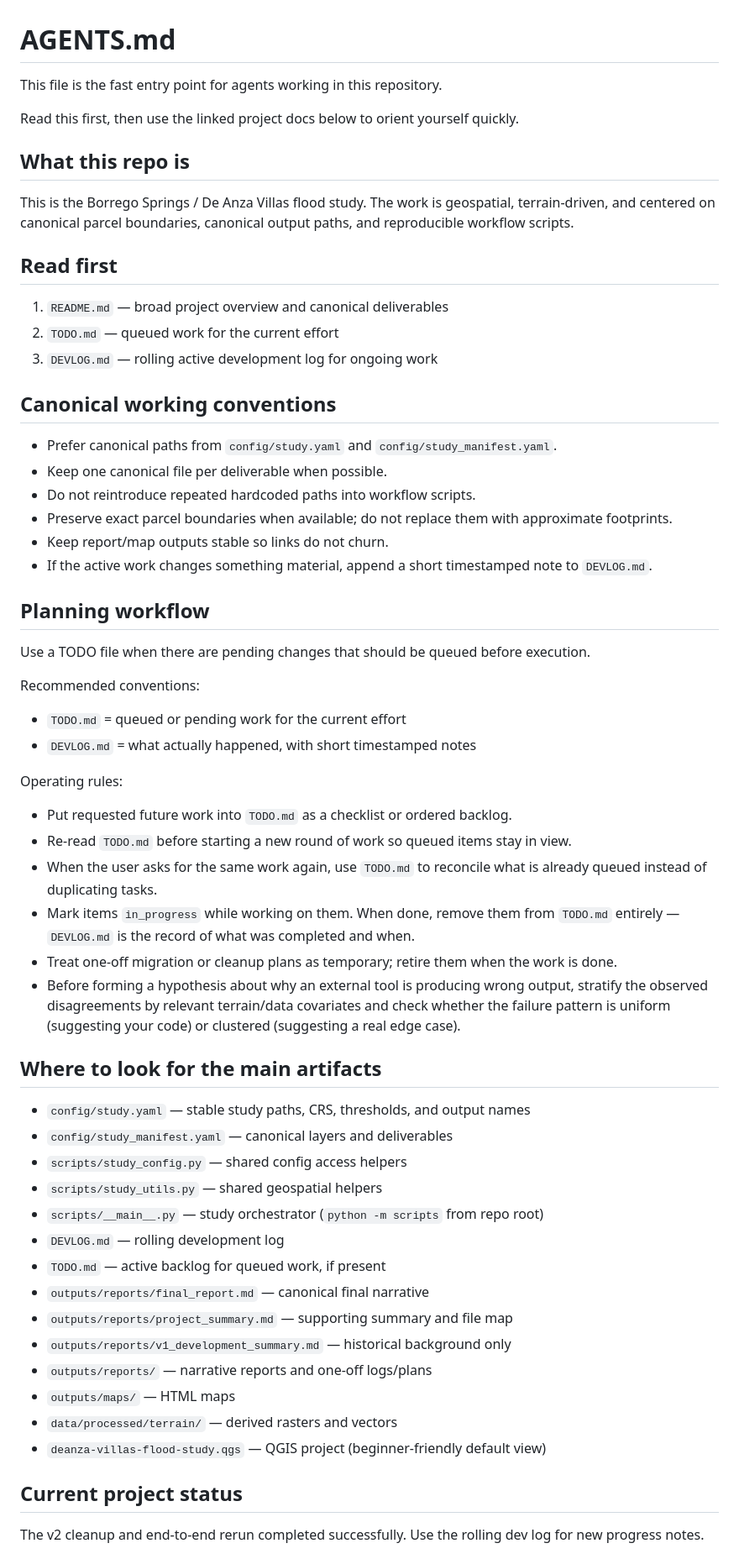
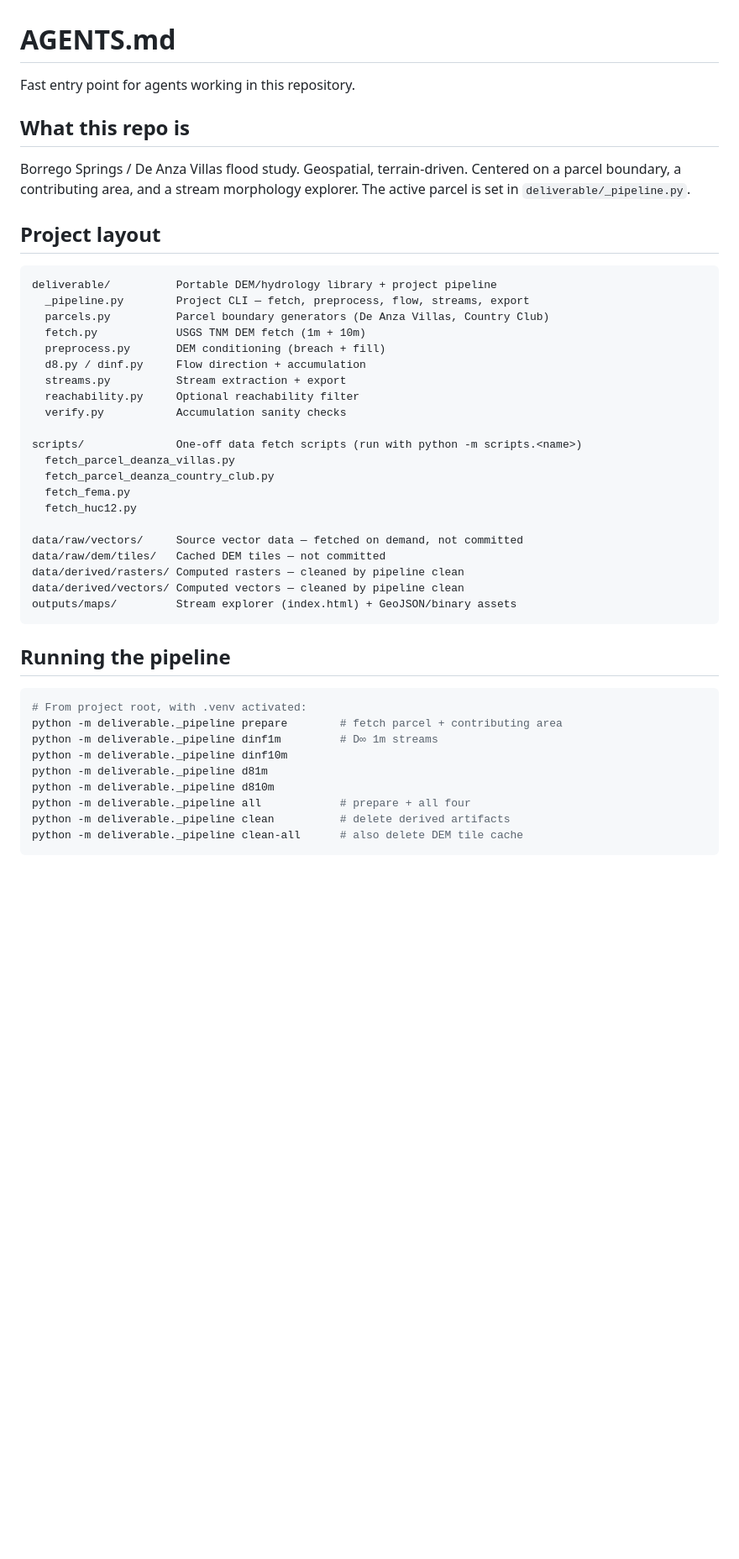
Before and after one commit to rubicante/deanza-villas-flood-study, a Markdown page: AGENTS.md, the part around one of its changes. Shown at 84% size. Drawn GitHub-style; blank space fills up the shorter version.

Commit message:
docs: merge LESSONS.md into AGENTS.md, update stale project layout

````diff
--- a/AGENTS.md
+++ b/AGENTS.md
@@ -1,56 +1,50 @@
 # AGENTS.md
 
-This file is the fast entry point for agents working in this repository.
-
-Read this first, then use the linked project docs below to orient yourself quickly.
+Fast entry point for agents working in this repository.
 
 ## What this repo is
-This is the Borrego Springs / De Anza Villas flood study. The work is geospatial, terrain-driven, and centered on canonical parcel boundaries, canonical output paths, and reproducible workflow scripts.
 
-## Read first
-1. `README.md` — broad project overview and canonical deliverables
-2. `TODO.md` — queued work for the current effort
-3. `DEVLOG.md` — rolling active development log for ongoing work
+Borrego Springs / De Anza Villas flood study. Geospatial, terrain-driven.
+Centered on a parcel boundary, a contributing area, and a stream morphology
+explorer. The active parcel is set in `deliverable/_pipeline.py`.
 
-## Canonical working conventions
-- Prefer canonical paths from `config/study.yaml` and `config/study_manifest.yaml`.
-- Keep one canonical file per deliverable when possible.
-- Do not reintroduce repeated hardcoded paths into workflow scripts.
-- Preserve exact parcel boundaries when available; do not replace them with approximate footprints.
-- Keep report/map outputs stable so links do not churn.
-- If the active work changes something material, append a short timestamped note to `DEVLOG.md`.
+## Project layout
 
-## Planning workflow
-Use a TODO file when there are pending changes that should be queued before execution.
+```
+deliverable/          Portable DEM/hydrology library + project pipeline
+  _pipeline.py        Project CLI — fetch, preprocess, flow, streams, export
+  parcels.py          Parcel boundary generators (De Anza Villas, Country Club)
+  fetch.py            USGS TNM DEM fetch (1m + 10m)
+  preprocess.py       DEM conditioning (breach + fill)
+  d8.py / dinf.py     Flow direction + accumulation
+  streams.py          Stream extraction + export
+  reachability.py     Optional reachability filter
+  verify.py           Accumulation sanity checks
 
-Recommended conventions:
-- `TODO.md` = queued or pending work for the current effort
-- `DEVLOG.md` = what actually happened, with short timestamped notes
+scripts/              One-off data fetch scripts (run with python -m scripts.<name>)
+  fetch_parcel_deanza_villas.py
+  fetch_parcel_deanza_country_club.py
+  fetch_fema.py
+  fetch_huc12.py
 
-Operating rules:
-- Put requested future work into `TODO.md` as a checklist or ordered backlog.
-- Re-read `TODO.md` before starting a new round of work so queued items stay in view.
-- When the user asks for the same work again, use `TODO.md` to reconcile what is already queued instead of duplicating tasks.
-- Mark items `in_progress` while working on them. When done, remove them from `TODO.md` entirely — `DEVLOG.md` is the record of what was completed and when.
-- Treat one-off migration or cleanup plans as temporary; retire them when the work is done.
-- Before forming a hypothesis about why an external tool is producing wrong output, stratify the observed disagreements by relevant terrain/data covariates and check whether the failure pattern is uniform (suggesting your code) or clustered (suggesting a real edge case).
+data/raw/vectors/     Source vector data — fetched on demand, not committed
+data/raw/dem/tiles/   Cached DEM tiles — not committed
+data/derived/rasters/ Computed rasters — cleaned by pipeline clean
+data/derived/vectors/ Computed vectors — cleaned by pipeline clean
+outputs/maps/         Stream explorer (index.html) + GeoJSON/binary assets
+```
 
-## Where to look for the main artifacts
-- `config/study.yaml` — stable study paths, CRS, thresholds, and output names
-- `config/study_manifest.yaml` — canonical layers and deliverables
-- `scripts/study_config.py` — shared config access helpers
-- `scripts/study_utils.py` — shared geospatial helpers
-- `scripts/__main__.py` — study orchestrator (`python -m scripts` from repo root)
-- `DEVLOG.md` — rolling development log
-- `TODO.md` — active backlog for queued work, if present
-- `outputs/reports/final_report.md` — canonical final narrative
-- `outputs/reports/project_summary.md` — supporting summary and file map
-- `outputs/reports/v1_development_summary.md` — historical background only
-- `outputs/reports/` — narrative reports and one-off logs/plans
-- `outputs/maps/` — HTML maps
-- `data/processed/terrain/` — derived rasters and vectors
-- `deanza-villas-flood-study.qgs` — QGIS project (beginner-friendly default view)
+## Running the pipeline
 
-## Current project status
-The v2 cleanup and end-to-end rerun completed successfully. Use the rolling dev log for new progress notes.
+```bash
+# From project root, with .venv activated:
+python -m deliverable._pipeline prepare        # fetch parcel + contributing area
+python -m deliverable._pipeline dinf1m         # D∞ 1m streams
+python -m deliverable._pipeline dinf10m
+python -m deliverable._pipeline d81m
+python -m deliverable._pipeline d810m
+python -m deliverable._pipeline all            # prepare + all four
+python -m deliverable._pipeline clean          # delete derived artifacts
+python -m deliverable._pipeline clean-all      # also delete DEM tile cache
+```
 
````
Also changed, not shown: other parts of AGENTS.md (+71 -6 lines), deliverable/LESSONS.md (deleted, +0 -161 lines).
